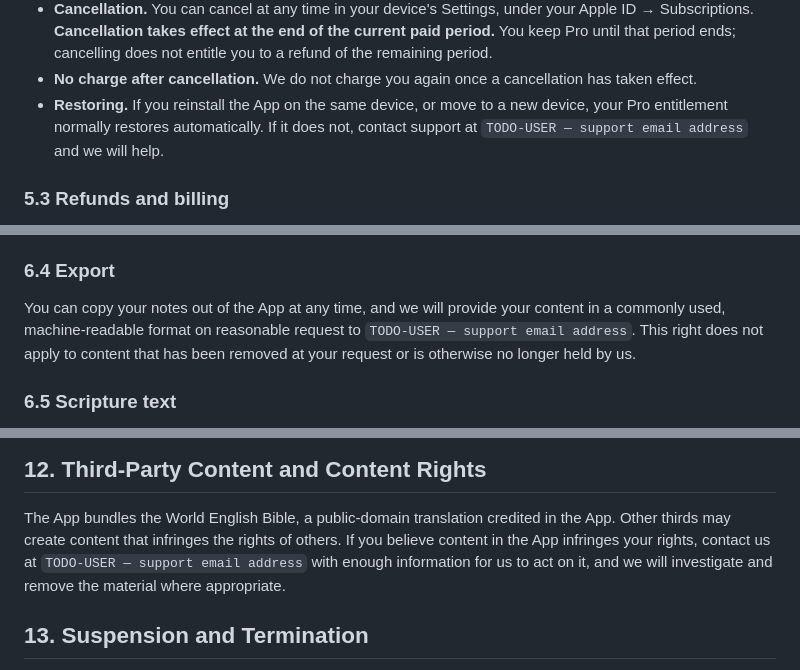
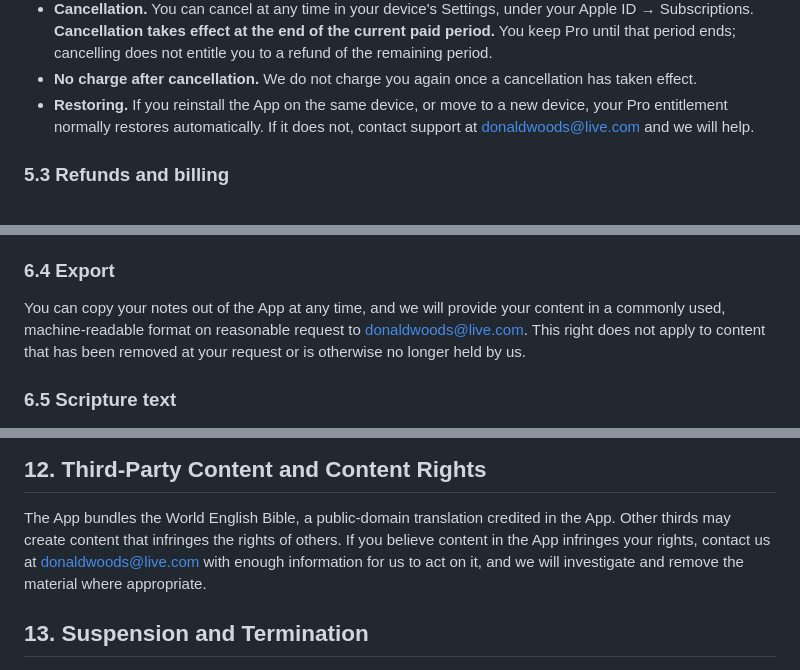
Before and after one commit to netguy47/sermonflow-web, a Markdown page: TERMS_OF_SERVICE.md, 3 parts joined by grey strips. Drawn GitHub-style.

```diff
--- a/TERMS_OF_SERVICE.md
+++ b/TERMS_OF_SERVICE.md
@@ -116,7 +113,7 @@ option.
   Pro until that period ends; cancelling does not entitle you to a refund of the remaining period.
 - **No charge after cancellation.** We do not charge you again once a cancellation has taken
   effect.
-- **Restoring.** If you reinstall the App on the same device, or move to a new device, your Pro entitlement normally restores automatically. If it does not, contact support at `TODO-USER — support email address` and we will help.
+- **Restoring.** If you reinstall the App on the same device, or move to a new device, your Pro entitlement normally restores automatically. If it does not, contact support at donaldwoods@live.com and we will help.
 
 ### 5.3 Refunds and billing
 
@@ -165,7 +162,7 @@ See the Privacy Policy for the complete description of our data handling.
 ### 6.4 Export
 
 You can copy your notes out of the App at any time, and we will provide your content in a commonly
-used, machine-readable format on reasonable request to `TODO-USER — support email address`. This
+used, machine-readable format on reasonable request to donaldwoods@live.com. This
 right does not apply to content that has been removed at your request or is otherwise no longer
 held by us.
 
@@ -242,7 +237,7 @@ mental health professional, or your local emergency services.
 
 The App bundles the World English Bible, a public-domain translation credited in the App. Other
 thirds may create content that infringes the rights of others. If you believe content in the App
-infringes your rights, contact us at `TODO-USER — support email address` with enough information
+infringes your rights, contact us at donaldwoods@live.com with enough information
 for us to act on it, and we will investigate and remove the material where appropriate.
 
 ## 13. Suspension and Termination
```
Also changed, not shown: other parts of TERMS_OF_SERVICE.md (+8 -13 lines).
